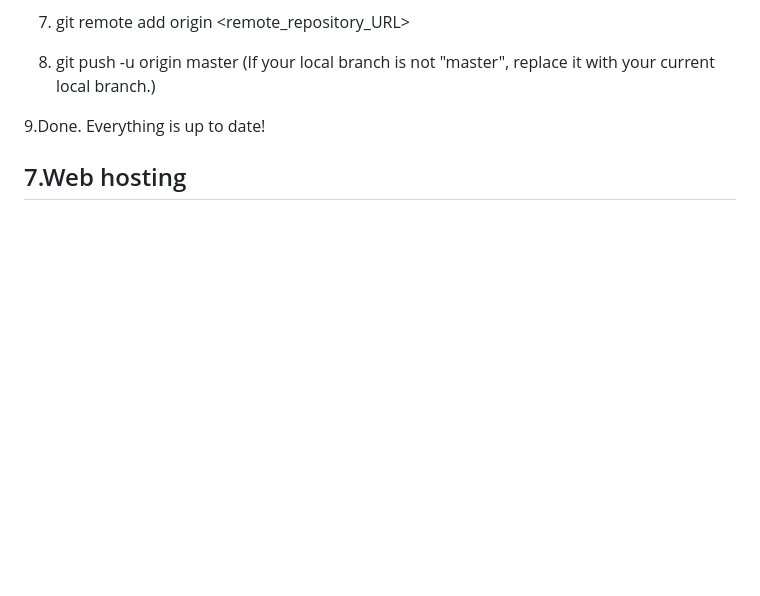
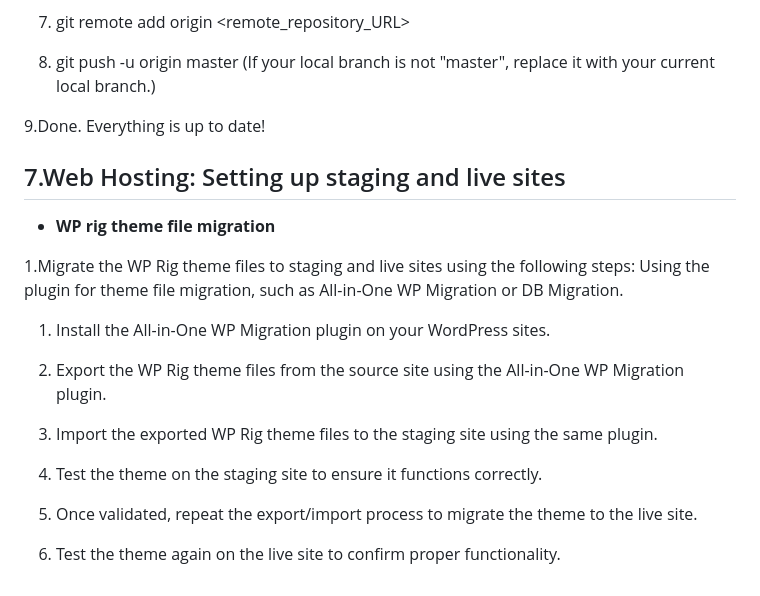
Before and after one commit to cp3402-students/project-team5, a Markdown page: deployment.md, the part around the change. Drawn GitHub-style; blank space fills up the shorter version.

```diff
--- a/deployment.md
+++ b/deployment.md
@@ -139,5 +139,16 @@ Configure your WordPress CMS account name, password (this will be used to log in
 
 9.Done. Everything is up to date!
 
+## 7.Web Hosting: Setting up staging and live sites
+- **WP rig theme file migration**
 
-## 7.Web hosting
+1.Migrate the WP Rig theme files to staging and live sites using the following steps:
+Using the plugin for theme file migration, such as All-in-One WP Migration or DB Migration.
+
+1. Install the All-in-One WP Migration plugin on your WordPress sites.
+2. Export the WP Rig theme files from the source site using the All-in-One WP Migration plugin.
+3. Import the exported WP Rig theme files to the staging site using the same plugin.
+
+5. Test the theme on the staging site to ensure it functions correctly.
+6. Once validated, repeat the export/import process to migrate the theme to the live site.
+7. Test the theme again on the live site to confirm proper functionality.
```
